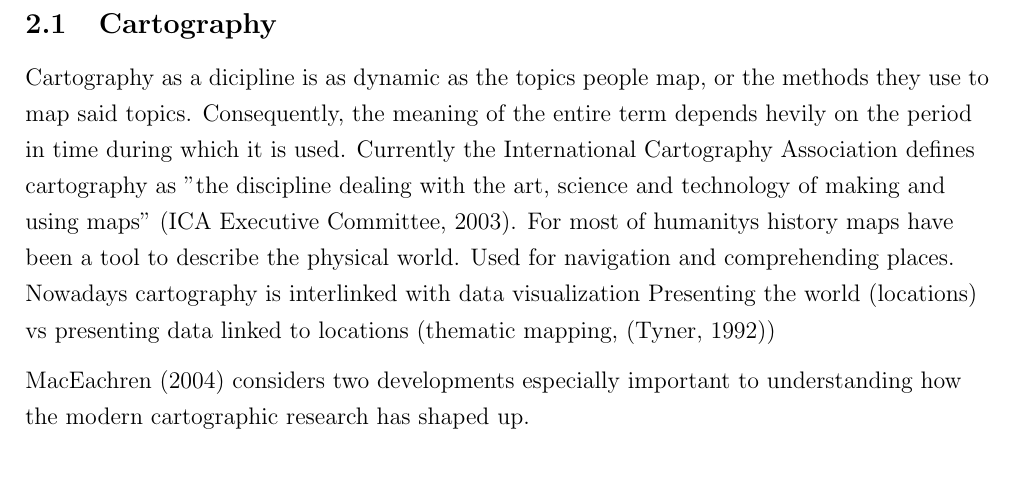
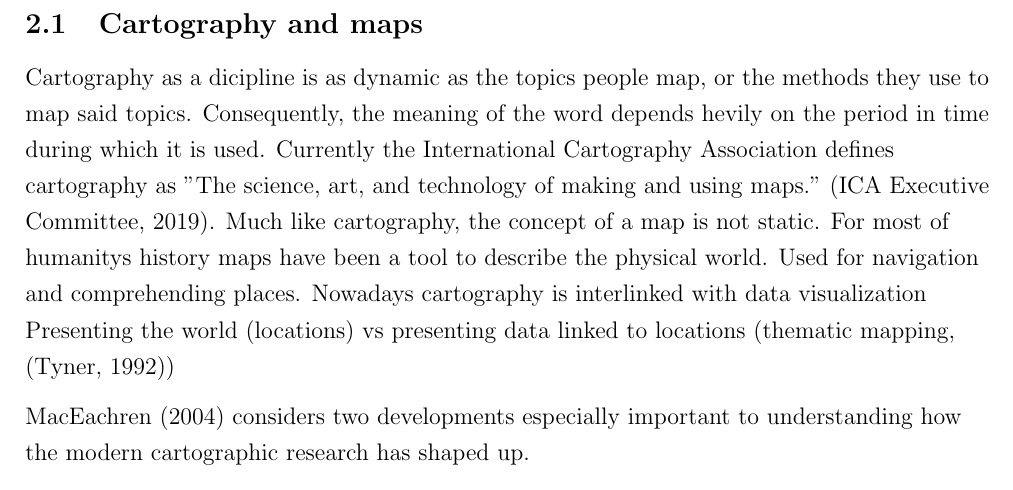
Before and after one commit to eemilhaa/thesis, a LaTeX thesis (thesis/main.tex): part of page 3 of 7, cut at the place of the change. Compiled offline with pdfLaTeX.

Commit message:
background: fix ref & add ideas

```diff
--- a/thesis/main.tex
+++ b/thesis/main.tex
@@ -107,7 +107,7 @@ later relating them more precisely to accessibility visualisations.
 % This is why I have placed them in a background section.
 
 % Cartography - How we got to where we are now, what this means for the topic
-\subsection{Cartography}
+\subsection{Cartography and maps}
 
 % maps
 % basic overview type stuff, relating information to location
@@ -115,15 +115,18 @@ later relating them more precisely to accessibility visualisations.
 % What cartography, when
 Cartography as a dicipline is as dynamic as the topics people map,
 or the methods they use to map said topics.
-Consequently, the meaning of the entire term depends hevily on the period in time
+Consequently, the meaning of the word depends hevily on the period in time
 during which it is used.
 Currently the International Cartography Association defines cartography as
-"the discipline dealing with the art, science and technology of making and using maps" \parencite{ica2004}.
+"The science, art, and technology of making and using maps."
+\parencite{ica2019}.
+Much like cartography, the concept of a map is not static.
 For most of humanitys history maps have been a tool to describe the physical world.
 Used for navigation and comprehending places.
 Nowadays cartography is interlinked with data visualization
 Presenting the world (locations) vs presenting data linked to locations (thematic mapping, \parencite{tyn1992})
 
+% To understand how we got to these definitions:
 % Change, cartography is different now, 1950-1990
 \textcite{mac2004} considers two developments especially important
 to understanding how the modern cartographic research has shaped up.
```
